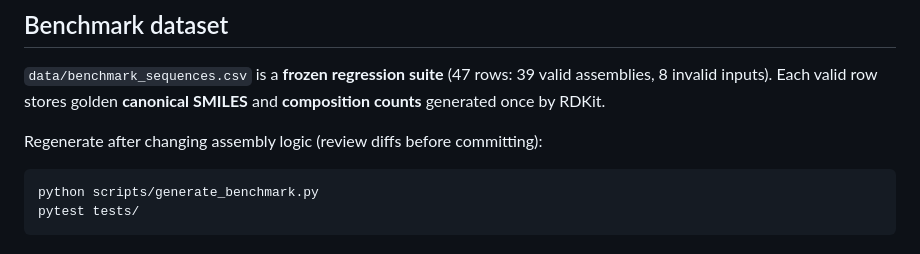
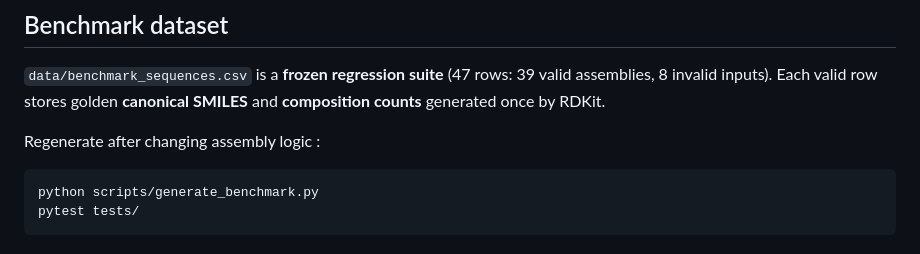
Before and after one commit to radhikasahai/peptide_characterization, a Markdown page: README.md, the part around the change. Drawn GitHub-style.

````diff
--- a/README.md
+++ b/README.md
@@ -189,7 +189,7 @@ streamlit run app/streamlit_app.py
 
 `data/benchmark_sequences.csv` is a **frozen regression suite** (47 rows: 39 valid assemblies, 8 invalid inputs). Each valid row stores golden **canonical SMILES** and **composition counts** generated once by RDKit.
 
-Regenerate after changing assembly logic (review diffs before committing):
+Regenerate after changing assembly logic :
 
 ```bash
 python scripts/generate_benchmark.py
````
